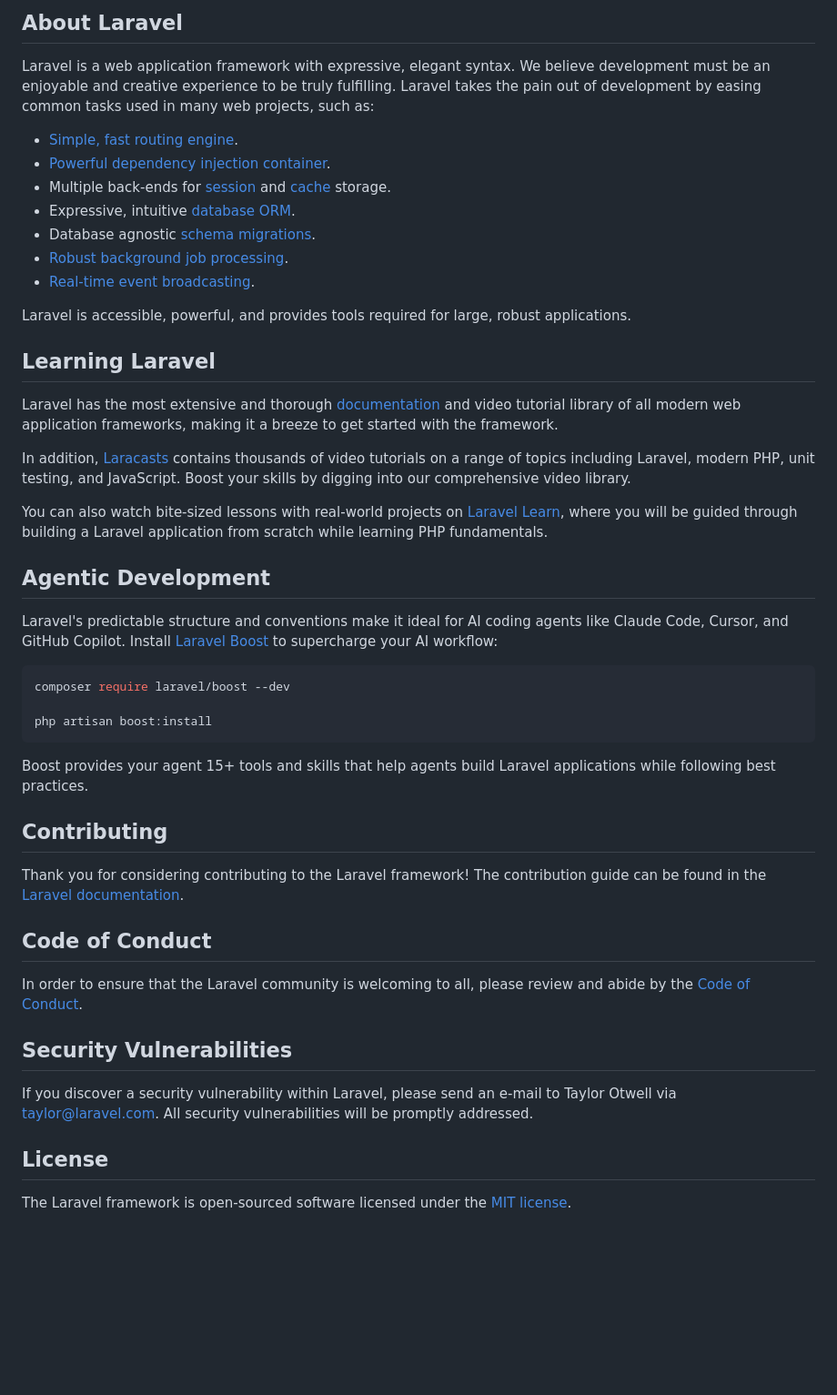
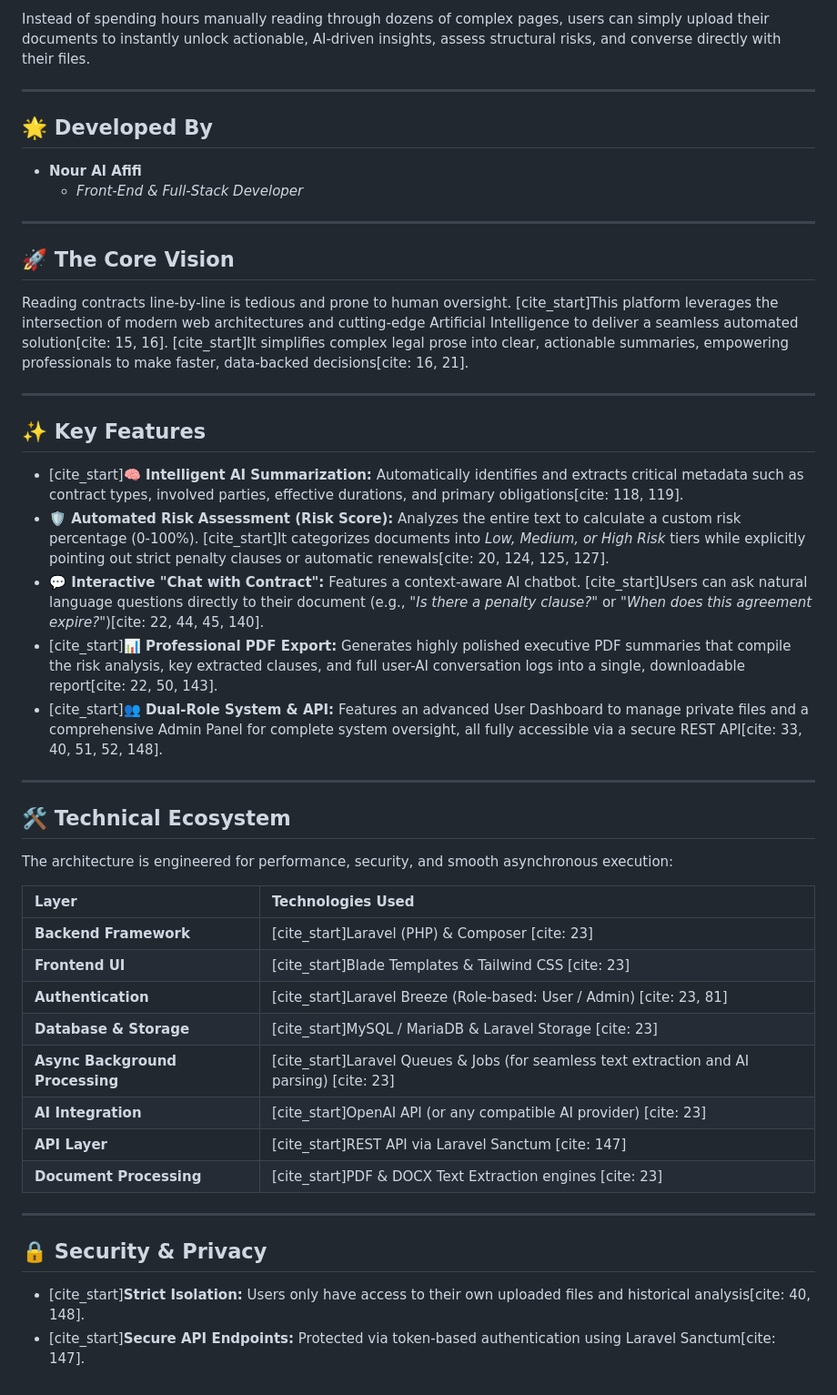
Before and after one commit to noorafifi889/-Analyzer-Document-Contract-AI-, a Markdown page: README.md, the part around one of its changes. Shown at 91% size. Drawn GitHub-style; blank space fills up the shorter version.

Commit message:
add a read me file about project

````diff
--- a/README.md
+++ b/README.md
@@ -9,50 +4,48 @@
 
-## About Laravel
+Instead of spending hours manually reading through dozens of complex pages, users can simply upload their documents to instantly unlock actionable, AI-driven insights, assess structural risks, and converse directly with their files.
 
-Laravel is a web application framework with expressive, elegant syntax. We believe development must be an enjoyable and creative experience to be truly fulfilling. Laravel takes the pain out of development by easing common tasks used in many web projects, such as:
+---
 
-- [Simple, fast routing engine](https://laravel.com/docs/routing).
-- [Powerful dependency injection container](https://laravel.com/docs/container).
-- Multiple back-ends for [session](https://laravel.com/docs/session) and [cache](https://laravel.com/docs/cache) storage.
-- Expressive, intuitive [database ORM](https://laravel.com/docs/eloquent).
-- Database agnostic [schema migrations](https://laravel.com/docs/migrations).
-- [Robust background job processing](https://laravel.com/docs/queues).
-- [Real-time event broadcasting](https://laravel.com/docs/broadcasting).
+## 🌟 Developed By
+* **Nour Al Afifi**
+  * *Front-End & Full-Stack Developer*
 
-Laravel is accessible, powerful, and provides tools required for large, robust applications.
+---
 
-## Learning Laravel
+## 🚀 The Core Vision
 
-Laravel has the most extensive and thorough [documentation](https://laravel.com/docs) and video tutorial library of all modern web application frameworks, making it a breeze to get started with the framework.
+Reading contracts line-by-line is tedious and prone to human oversight. [cite_start]This platform leverages the intersection of modern web architectures and cutting-edge Artificial Intelligence to deliver a seamless automated solution[cite: 15, 16]. [cite_start]It simplifies complex legal prose into clear, actionable summaries, empowering professionals to make faster, data-backed decisions[cite: 16, 21].
 
-In addition, [Laracasts](https://laracasts.com) contains thousands of video tutorials on a range of topics including Laravel, modern PHP, unit testing, and JavaScript. Boost your skills by digging into our comprehensive video library.
+---
 
-You can also watch bite-sized lessons with real-world projects on [Laravel Learn](https://laravel.com/learn), where you will be guided through building a Laravel application from scratch while learning PHP fundamentals.
+## ✨ Key Features
 
-## Agentic Development
+* [cite_start]**🧠 Intelligent AI Summarization:** Automatically identifies and extracts critical metadata such as contract types, involved parties, effective durations, and primary obligations[cite: 118, 119].
+* **🛡️ Automated Risk Assessment (Risk Score):** Analyzes the entire text to calculate a custom risk percentage (0-100%). [cite_start]It categorizes documents into *Low, Medium, or High Risk* tiers while explicitly pointing out strict penalty clauses or automatic renewals[cite: 20, 124, 125, 127].
+* **💬 Interactive "Chat with Contract":** Features a context-aware AI chatbot. [cite_start]Users can ask natural language questions directly to their document (e.g., *"Is there a penalty clause?"* or *"When does this agreement expire?"*)[cite: 22, 44, 45, 140].
+* [cite_start]**📊 Professional PDF Export:** Generates highly polished executive PDF summaries that compile the risk analysis, key extracted clauses, and full user-AI conversation logs into a single, downloadable report[cite: 22, 50, 143].
+* [cite_start]**👥 Dual-Role System & API:** Features an advanced User Dashboard to manage private files and a comprehensive Admin Panel for complete system oversight, all fully accessible via a secure REST API[cite: 33, 40, 51, 52, 148].
 
-Laravel's predictable structure and conventions make it ideal for AI coding agents like Claude Code, Cursor, and GitHub Copilot. Install [Laravel Boost](https://laravel.com/docs/ai) to supercharge your AI workflow:
+---
 
-```bash
-composer require laravel/boost --dev
+## 🛠️ Technical Ecosystem
 
-php artisan boost:install
-```
+The architecture is engineered for performance, security, and smooth asynchronous execution:
 
-Boost provides your agent 15+ tools and skills that help agents build Laravel applications while following best practices.
+| Layer | Technologies Used |
+| :--- | :--- |
+| **Backend Framework** | [cite_start]Laravel (PHP) & Composer [cite: 23] |
+| **Frontend UI** | [cite_start]Blade Templates & Tailwind CSS [cite: 23] |
+| **Authentication** | [cite_start]Laravel Breeze (Role-based: User / Admin) [cite: 23, 81] |
+| **Database & Storage** | [cite_start]MySQL / MariaDB & Laravel Storage [cite: 23] |
+| **Async Background Processing** | [cite_start]Laravel Queues & Jobs (for seamless text extraction and AI parsing) [cite: 23] |
+| **AI Integration** | [cite_start]OpenAI API (or any compatible AI provider) [cite: 23] |
+| **API Layer** | [cite_start]REST API via Laravel Sanctum [cite: 147] |
+| **Document Processing** | [cite_start]PDF & DOCX Text Extraction engines [cite: 23] |
 
-## Contributing
+---
 
-Thank you for considering contributing to the Laravel framework! The contribution guide can be found in the [Laravel documentation](https://laravel.com/docs/contributions).
+## 🔒 Security & Privacy
 
-## Code of Conduct
-
-In order to ensure that the Laravel community is welcoming to all, please review and abide by the [Code of Conduct](https://laravel.com/docs/contributions#code-of-conduct).
-
-## Security Vulnerabilities
-
-If you discover a security vulnerability within Laravel, please send an e-mail to Taylor Otwell via [taylor@laravel.com](mailto:taylor@laravel.com). All security vulnerabilities will be promptly addressed.
-
-## License
-
-The Laravel framework is open-sourced software licensed under the [MIT license](https://opensource.org/licenses/MIT).
+* [cite_start]**Strict Isolation:** Users only have access to their own uploaded files and historical analysis[cite: 40, 148].
+* [cite_start]**Secure API Endpoints:** Protected via token-based authentication using Laravel Sanctum[cite: 147].
````
Also changed, not shown: other parts of README.md (+2 -7 lines).
